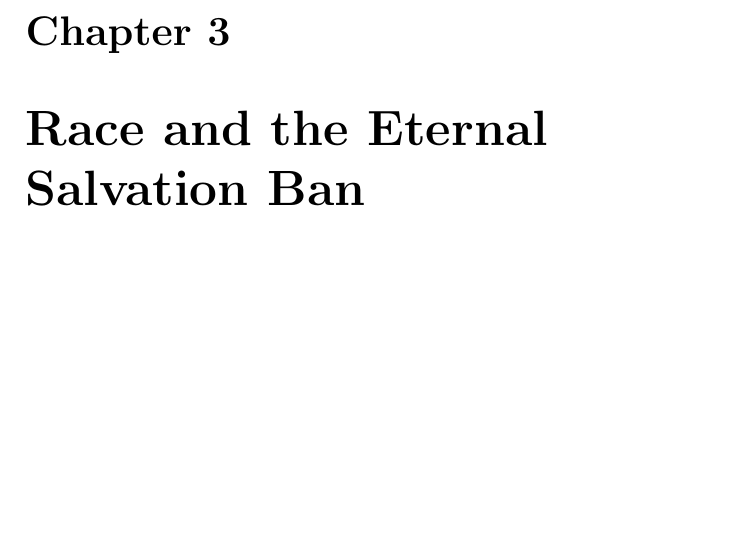
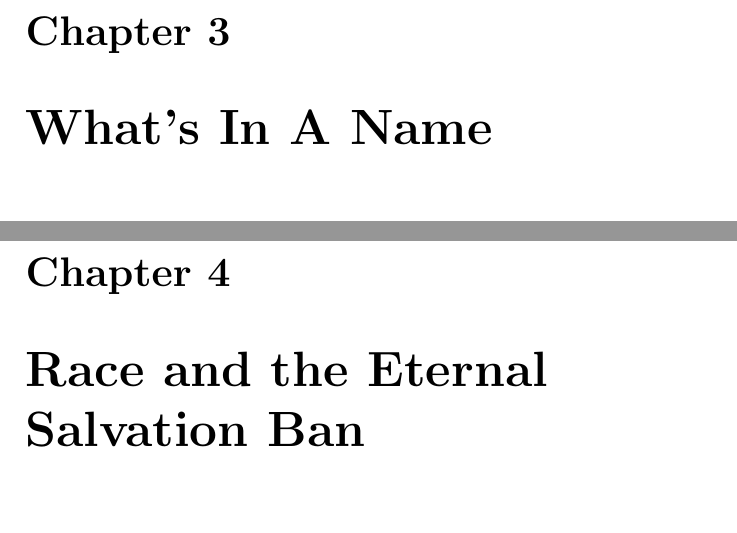
Before and after one commit to kegg/docs, a LaTeX thesis (living/religion.tex, which reads living/articles/name.tex): part of page 19 of 139 before the commit and two parts of pages 19 and 21 of 141 after it, the two joined at a grey line, cut so that both start at the same text, the shorter picture padded with empty space. Compiled offline with pdfLaTeX.

Commit message:
Added name article

```diff
--- /dev/null
+++ b/living/articles/name.tex
@@ -0,0 +1 @@
+\chapter{What's In A Name}
```
Also changed, not shown: living/articles/articles.tex (+1 -0 lines).
